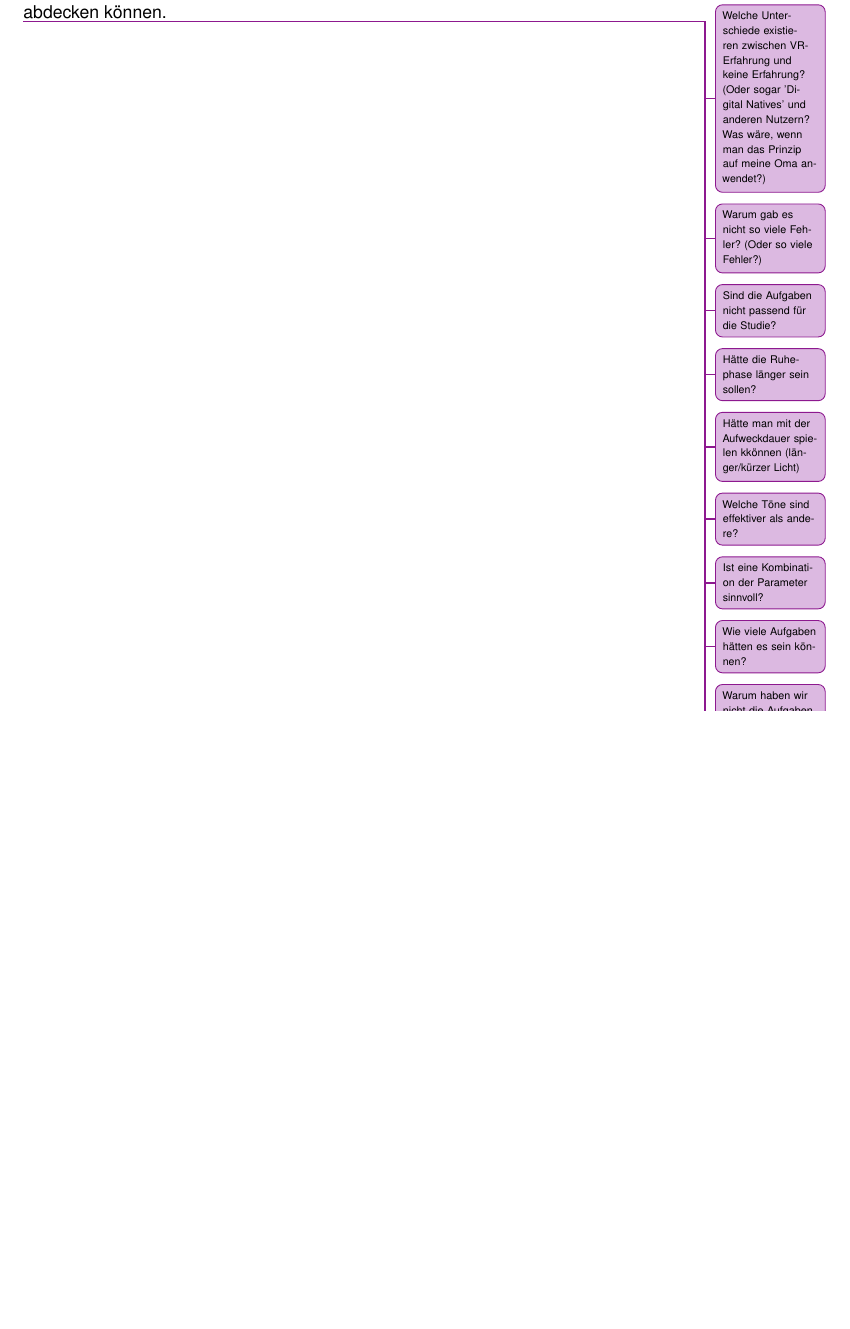
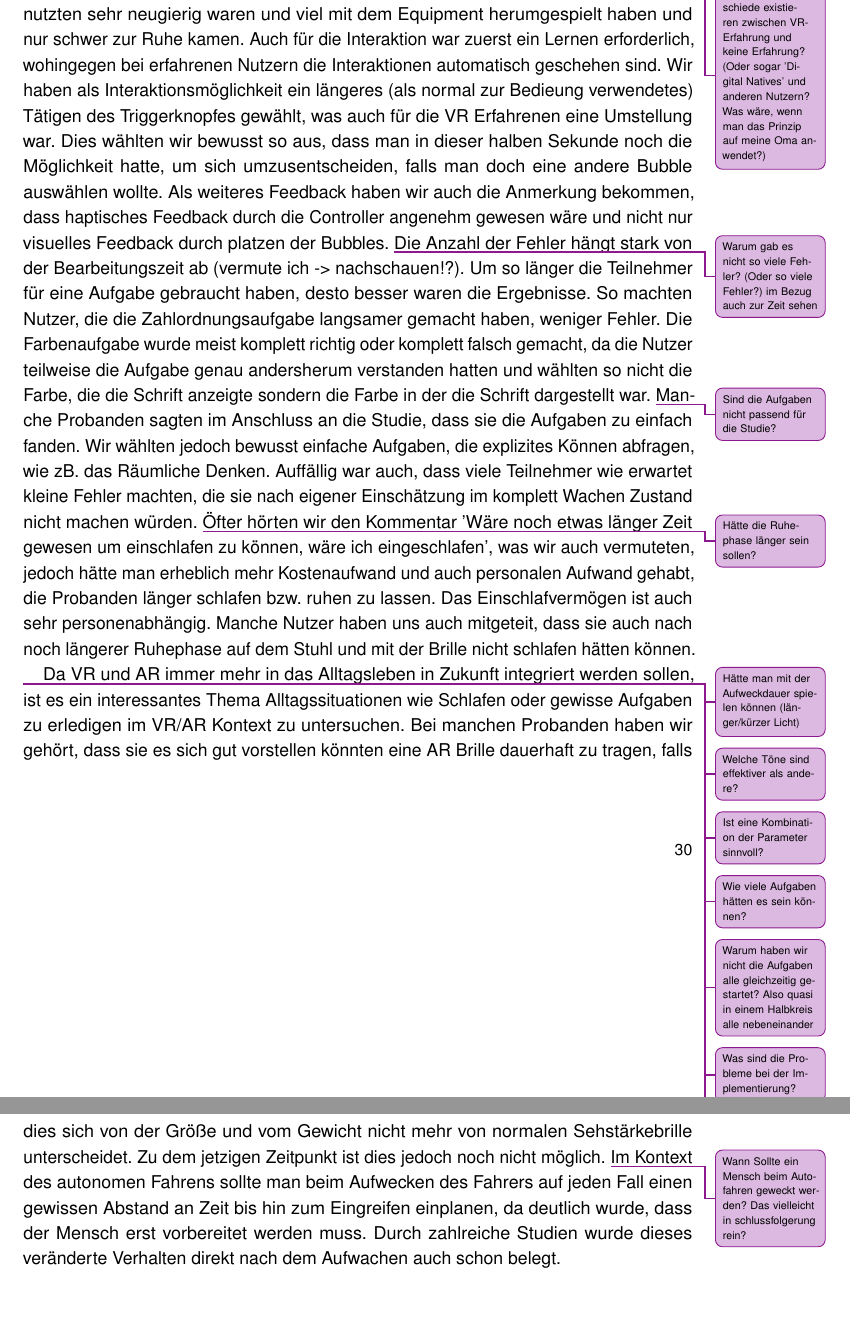
Before and after one commit to tlahmann/mci-af, a LaTeX thesis (MCI-Resync-Documentation.tex, which reads chapters/60Discussion.tex): part of page 35 of 48 before the commit and two parts of pages 36 and 37 of 50 after it, the two joined at a grey line, cut at the place of the change, the shorter picture padded with empty space. Compiled offline with pdfLaTeX.

Commit message:
Dikussionsabschnitt erweitert

```diff
--- a/chapters/60Discussion.tex
+++ b/chapters/60Discussion.tex
@@ -7,14 +8,17 @@ Bei Teilnehmern die zum ersten mal mit VR in Kontakt getreten sind wurde deutlic
 \todoAll{Waren die Uhrzeit gut gewählt?}
 Die Durchführung der Studie wieß auch probandenbezogene Ungleichheiten wie 'gerade einen Kaffee getrunken' oder 'noch gar nicht richtig wach sein' auf. Die Uhrzeitspanne in der wir die Studie durchgeführt haben, hat sich zwischen 10 uhr morgens und 18 Uhr abends abgespielt. Da wir möglichst müde Probanden für unsere Studie vorgesehen hatten, wäre es sinnvoll gewesen die Probanden spät abends herzubestellen, was wiederrum ein Problem dargestellt hat, da die Menschen um diese Uhrzeit normalerweise nicht mehr an der Uni sind.
 \todoAll{Ist die Altersgruppe gut gewählt?}
-Wir haben großen Wert drauf gelegt eine große Bandbreite an Studiengängen und einen großen Altersabschnitt abzudecken. Dadurch, dass wir nur Studenten für unsere Studie hernagezogen haben, haben wir nur eine Altersgruppe abdecken können.
+Wir haben großen Wert drauf gelegt eine große Bandbreite an Studiengängen und einen großen Altersabschnitt abzudecken. Dadurch, dass wir nur Studenten oder Dokotoranden für unsere Studie hernagezogen haben, haben wir jedoch nur eine Altersspanne zwischen 20 und 30 Jahren erfassen können. Da VR und AR noch nicht normaler Bestandteil des Alltaglebens sind war die Altersgruppe unsererseits gut gewählt, da manche Probanden explizit selbst auch mit VR und AR an der Universität arbeiteten und sich gut in unserer Studienkontext einfühlen konnten. Andererseits haben wir auch Probanden komplett anderer Studiengänge teilnehmen lassen, die meist ihre erste VR Erfahrung machten, so haben wir also beide Extrema abgedeckt. Noch etwas ältere Nutzer, die zwischen 30 und 50 Jahren sind, wären eine interessante weitere Gruppe, die man testen hätte können und bei denen der Unterschied zwischen erster VR Erfahrung und Erfahrenen spannend gewesen wäre.
 \todoAll{Welche Unterschiede existieren zwischen VR-Erfahrung und keine Erfahrung? (Oder sogar 'Digital Natives' und anderen Nutzern? Was wäre, wenn man das Prinzip auf meine Oma anwendet?)}
-
+Es war auffällig, dass die Probanden, die zum ersten Mal VR nutzten sehr neugierig waren und viel mit dem Equipment herumgespielt haben und nur schwer zur Ruhe kamen. Auch für die Interaktion war zuerst ein Lernen erforderlich, wohingegen bei erfahrenen Nutzern die Interaktionen automatisch geschehen sind. Wir haben als Interaktionsmöglichkeit ein längeres (als normal zur Bedieung verwendetes) Tätigen des Triggerknopfes gewählt, was auch für die VR Erfahrenen eine Umstellung war. Dies wählten wir bewusst so aus, dass man in dieser halben Sekunde noch die Möglichkeit hatte, um sich umzusentscheiden, falls man doch eine andere Bubble auswählen wollte. Als weiteres Feedback haben wir auch die Anmerkung bekommen, dass haptisches Feedback durch die Controller angenehm gewesen wäre und nicht nur visuelles Feedback durch platzen der Bubbles.
 %Aufgaben etc
-\todoAll{Warum gab es nicht so viele Fehler? (Oder so viele Fehler?)}
+\todoAll{Warum gab es nicht so viele Fehler? (Oder so viele Fehler?) im Bezug auch zur Zeit sehen}
+Die Anzahl der Fehler hängt stark von der Bearbeitungszeit ab (vermute ich -> nachschauen!?). Um so länger die Teilnehmer für eine Aufgabe gebraucht haben, desto besser waren die Ergebnisse. So machten Nutzer, die die Zahlordnungsaufgabe langsamer gemacht haben, weniger Fehler. Die Farbenaufgabe wurde meist komplett richtig oder komplett falsch gemacht, da die Nutzer teilweise die Aufgabe genau andersherum verstanden hatten und wählten so nicht die Farbe, die die Schrift anzeigte sondern die Farbe in der die Schrift dargestellt war.
 \todoAll{Sind die Aufgaben nicht passend für die Studie?}
+Manche Probanden sagten im Anschluss an die Studie, dass sie die Aufgaben zu einfach fanden. Wir wählten jedoch bewusst einfache Aufgaben, die explizites Können abfragen, wie zB. das Räumliche Denken. Auffällig war auch, dass viele Teilnehmer wie erwartet kleine Fehler machten, die sie nach eigener Einschätzung im komplett Wachen Zustand nicht machen würden.
 \todoAll{Hätte die Ruhephase länger sein sollen?}
-\todoAll{Hätte man mit der Aufweckdauer spielen kkönnen (länger/kürzer Licht)}
+Öfter hörten wir den Kommentar 'Wäre noch etwas länger Zeit gewesen um einschlafen zu können, wäre ich eingeschlafen', was wir auch  vermuteten, jedoch hätte man erheblich mehr Kostenaufwand und auch personalen Aufwand gehabt, die Probanden länger schlafen bzw. ruhen zu lassen. Das Einschlafvermögen ist auch sehr personenabhängig. Manche Nutzer haben uns auch mitgeteit, dass sie auch nach noch längerer Ruhephase auf dem Stuhl und mit der Brille nicht schlafen hätten können.
+\todoAll{Hätte man mit der Aufweckdauer spielen können (länger/kürzer Licht)}
 \todoAll{Welche Töne sind effektiver als andere?}
 \todoAll{Ist eine Kombination der Parameter sinnvoll?}
 \todoAll{Wie viele Aufgaben hätten es sein können?}
@@ -25,4 +29,6 @@ Wir haben großen Wert drauf gelegt eine große Bandbreite an Studiengängen und
 \todoAll{Was sind die SAM ergebnisse?}
 \todoAll{Welche verbesserungen könnten gemacht werden?}
 \todoAll{Ist VR die richtige Herangehensweise?}
-\todoAll{Wann Sollte ein Mensch beim Autofahren geweckt werden?}
+Da VR und AR immer mehr in das Alltagsleben in Zukunft integriert werden sollen, ist es ein interessantes Thema Alltagssituationen wie Schlafen oder gewisse Aufgaben zu erledigen im VR/AR Kontext zu untersuchen. Bei manchen Probanden haben wir gehört, dass sie es sich gut vorstellen könnten eine AR Brille dauerhaft zu tragen, falls dies sich von der Größe und vom Gewicht nicht mehr von normalen Sehstärkebrille unterscheidet. Zu dem jetzigen Zeitpunkt ist dies jedoch noch nicht möglich.
+\todoAll{Wann Sollte ein Mensch beim Autofahren geweckt werden? Das vielleicht in schlussfolgerung rein?}
+Im Kontext des autonomen Fahrens sollte man beim Aufwecken des Fahrers auf jeden Fall einen gewissen Abstand an Zeit bis hin zum Eingreifen einplanen, da deutlich wurde, dass der Mensch erst vorbereitet werden muss. Durch zahlreiche Studien wurde dieses veränderte Verhalten direkt nach dem Aufwachen auch schon belegt.
```
Also changed, not shown: chapters/30SolutionApproach.tex (+1 -1 lines), chapters/60Discussion.tex (5 more changed lines).
